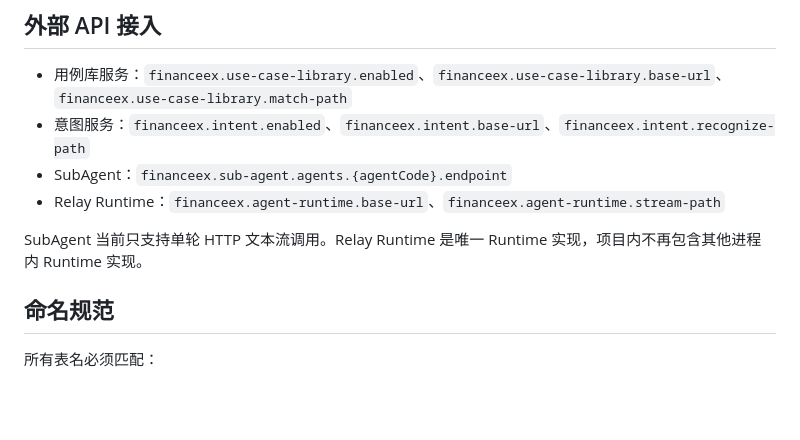
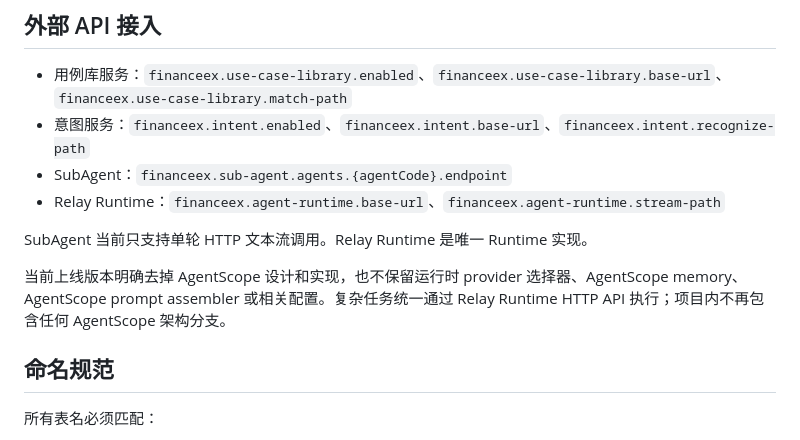
Before and after one commit to kunben-duck/exweb, a Markdown page: docs/architecture/README.md, the part around the change. Rendered like a GitHub page; blank space fills up the shorter version.

```diff
--- a/docs/architecture/README.md
+++ b/docs/architecture/README.md
@@ -230,7 +230,9 @@ updated_at
 - SubAgent：`financeex.sub-agent.agents.{agentCode}.endpoint`
 - Relay Runtime：`financeex.agent-runtime.base-url`、`financeex.agent-runtime.stream-path`
 
-SubAgent 当前只支持单轮 HTTP 文本流调用。Relay Runtime 是唯一 Runtime 实现，项目内不再包含其他进程内 Runtime 实现。
+SubAgent 当前只支持单轮 HTTP 文本流调用。Relay Runtime 是唯一 Runtime 实现。
+
+当前上线版本明确去掉 AgentScope 设计和实现，也不保留运行时 provider 选择器、AgentScope memory、AgentScope prompt assembler 或相关配置。复杂任务统一通过 Relay Runtime HTTP API 执行；项目内不再包含任何 AgentScope 架构分支。
 
 ## 命名规范
 
```
Also changed, not shown: README.md (+4 -0 lines).
